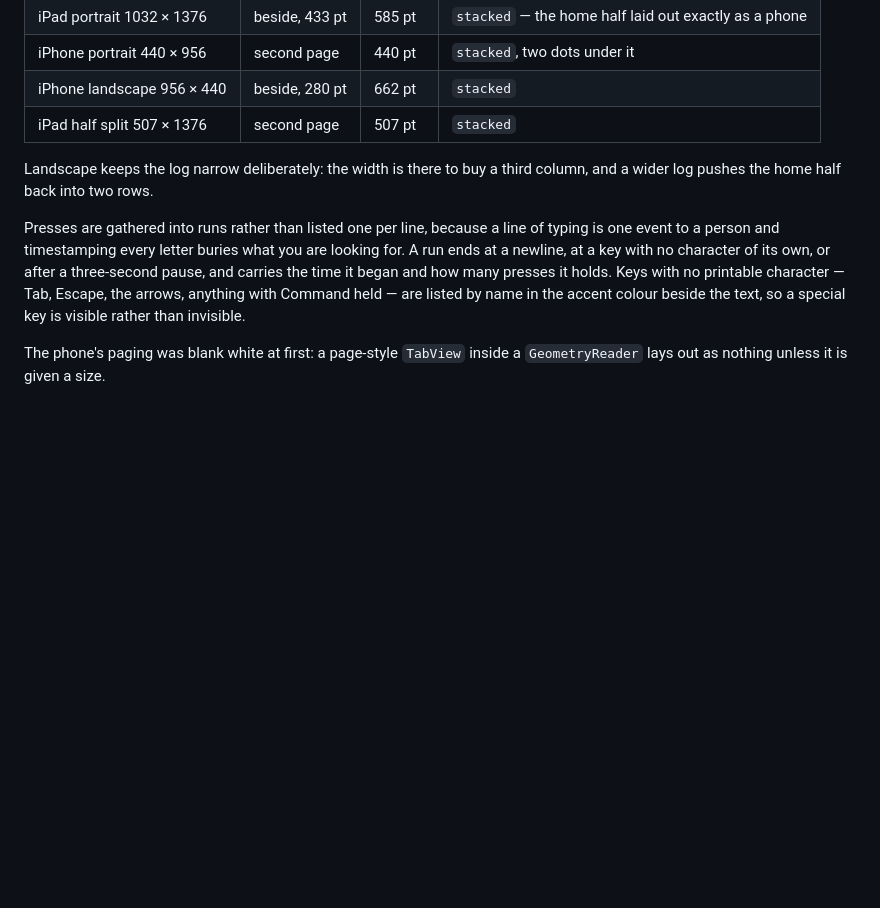
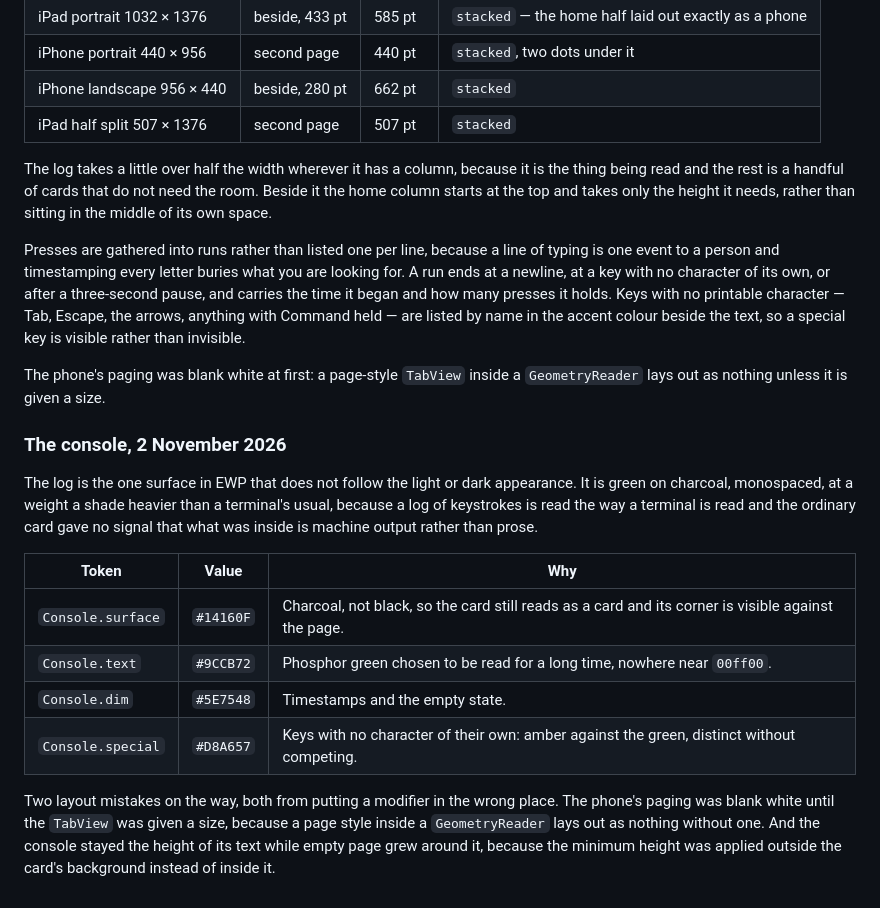
Before and after one commit to UnlikeOtherAI/EWP, a Markdown page: docs/verification.md, the part around the change. Drawn GitHub-style; blank space fills up the shorter version.

```diff
--- a/docs/verification.md
+++ b/docs/verification.md
@@ -1070,8 +1070,10 @@ is always there; where there is not, it is a second page a thumb away.
 | iPhone landscape 956 × 440 | beside, 280 pt | 662 pt | `stacked` |
 | iPad half split 507 × 1376 | second page | 507 pt | `stacked` |
 
-Landscape keeps the log narrow deliberately: the width is there to buy a third
-column, and a wider log pushes the home half back into two rows.
+The log takes a little over half the width wherever it has a column, because
+it is the thing being read and the rest is a handful of cards that do not need
+the room. Beside it the home column starts at the top and takes only the
+height it needs, rather than sitting in the middle of its own space.
 
 Presses are gathered into runs rather than listed one per line, because a line
 of typing is one event to a person and timestamping every letter buries what
@@ -1083,3 +1085,26 @@ text, so a special key is visible rather than invisible.
 
 The phone's paging was blank white at first: a page-style `TabView` inside a
 `GeometryReader` lays out as nothing unless it is given a size.
+
+
+### The console, 2 November 2026
+
+The log is the one surface in EWP that does not follow the light or dark
+appearance. It is green on charcoal, monospaced, at a weight a shade heavier
+than a terminal's usual, because a log of keystrokes is read the way a terminal
+is read and the ordinary card gave no signal that what was inside is machine
+output rather than prose.
+
+| Token | Value | Why |
+| --- | --- | --- |
+| `Console.surface` | `#14160F` | Charcoal, not black, so the card still reads as a card and its corner is visible against the page. |
+| `Console.text` | `#9CCB72` | Phosphor green chosen to be read for a long time, nowhere near `00ff00`. |
+| `Console.dim` | `#5E7548` | Timestamps and the empty state. |
+| `Console.special` | `#D8A657` | Keys with no character of their own: amber against the green, distinct without competing. |
+
+Two layout mistakes on the way, both from putting a modifier in the wrong
+place. The phone's paging was blank white until the `TabView` was given a
+size, because a page style inside a `GeometryReader` lays out as nothing
+without one. And the console stayed the height of its text while empty page
+grew around it, because the minimum height was applied outside the card's
+background instead of inside it.
```
Also changed, not shown: docs/screenshots/log-console-ipad.jpg (added), 3 other files.
